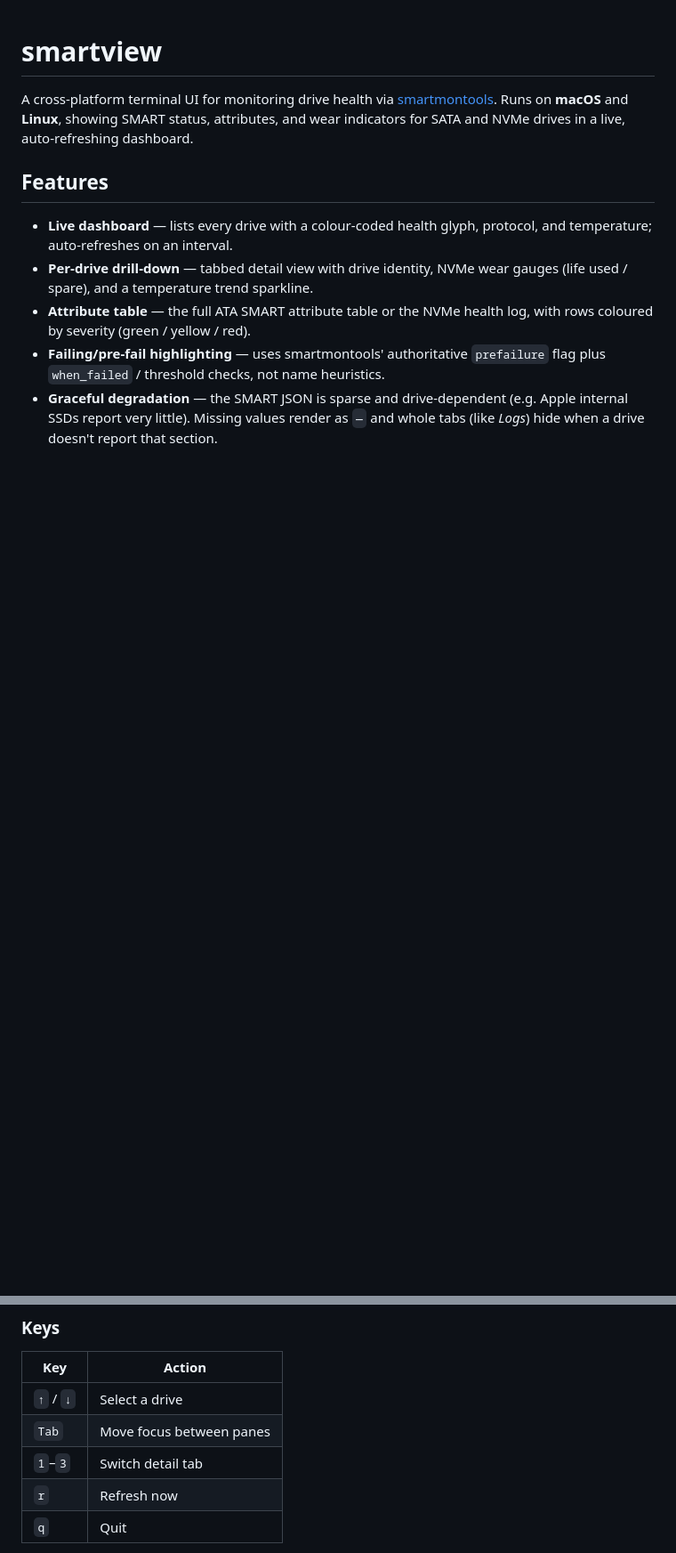
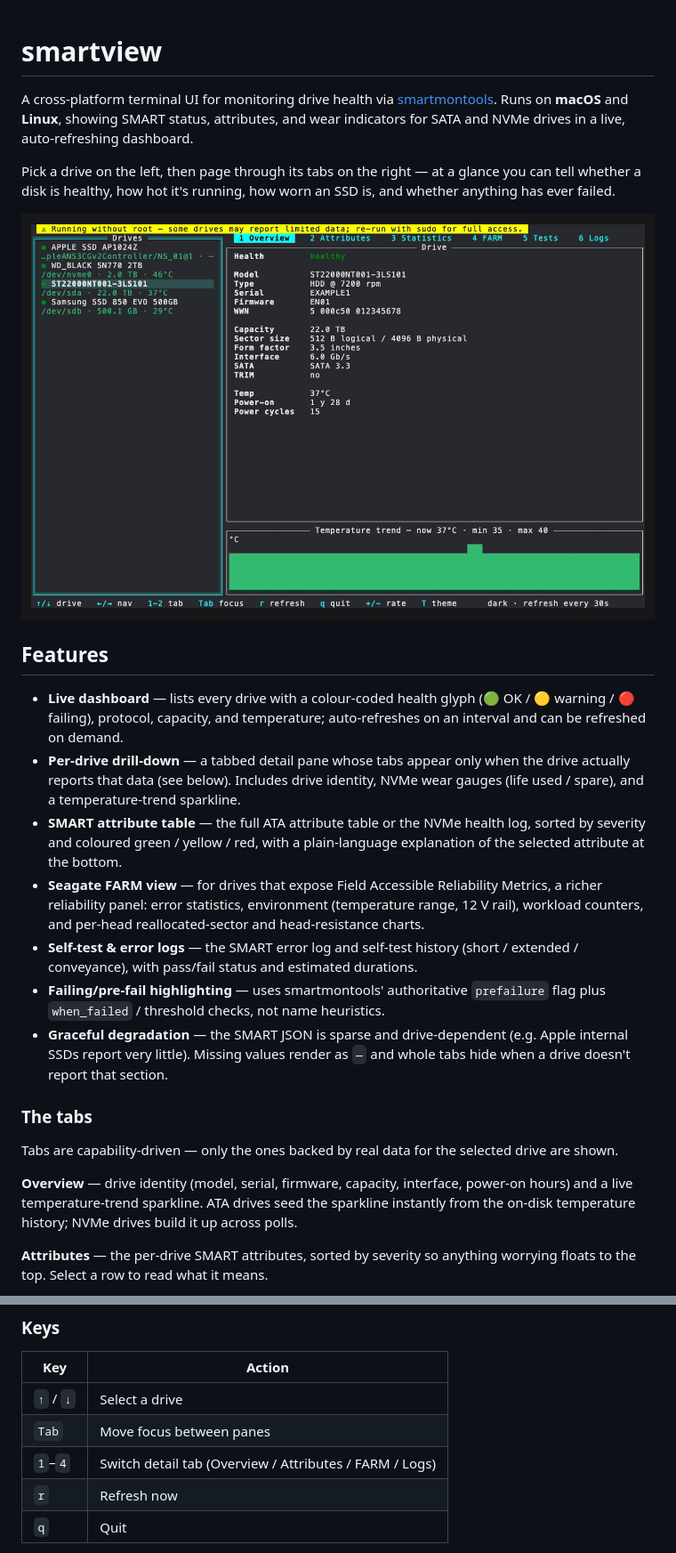
Before and after one commit to trm42/smartview, a Markdown page: README.md, 2 parts joined by grey strips. Shown at 89% size. GitHub-like rendering; pictures changed too: docs/images/overview.png (added); blank space fills up the shorter version.

```diff
--- a/README.md
+++ b/README.md
@@ -5,16 +5,45 @@ A cross-platform terminal UI for monitoring drive health via
 showing SMART status, attributes, and wear indicators for SATA and NVMe drives in
 a live, auto-refreshing dashboard.
 
+Pick a drive on the left, then page through its tabs on the right — at a glance
+you can tell whether a disk is healthy, how hot it's running, how worn an SSD is,
+and whether anything has ever failed.
+
+![smartview overview tab — drive list, identity panel, and temperature trend](docs/images/overview.png)
+
 ## Features
 
-- **Live dashboard** — lists every drive with a colour-coded health glyph,
-  protocol, and temperature; auto-refreshes on an interval.
-- **Per-drive drill-down** — tabbed detail view with drive identity, NVMe wear
-  gauges (life used / spare), and a temperature trend sparkline.
-- **Attribute table** — the full ATA SMART attribute table or the NVMe health log,
-  with rows coloured by severity (green / yellow / red).
+- **Live dashboard** — lists every drive with a colour-coded health glyph
+  (🟢 OK / 🟡 warning / 🔴 failing), protocol, capacity, and temperature;
+  auto-refreshes on an interval and can be refreshed on demand.
+- **Per-drive drill-down** — a tabbed detail pane whose tabs appear only when the
+  drive actually reports that data (see below). Includes drive identity, NVMe wear
+  gauges (life used / spare), and a temperature-trend sparkline.
+- **SMART attribute table** — the full ATA attribute table or the NVMe health log,
+  sorted by severity and coloured green / yellow / red, with a plain-language
+  explanation of the selected attribute at the bottom.
+- **Seagate FARM view** — for drives that expose Field Accessible Reliability
+  Metrics, a richer reliability panel: error statistics, environment (temperature
+  range, 12 V rail), workload counters, and per-head reallocated-sector and
+  head-resistance charts.
+- **Self-test & error logs** — the SMART error log and self-test history
+  (short / extended / conveyance), with pass/fail status and estimated durations.
 - **Failing/pre-fail highlighting** — uses smartmontools' authoritative
   `prefailure` flag plus `when_failed` / threshold checks, not name heuristics.
 - **Graceful degradation** — the SMART JSON is sparse and drive-dependent (e.g.
   Apple internal SSDs report very little). Missing values render as `—` and whole
-  tabs (like *Logs*) hide when a drive doesn't report that section.
+  tabs hide when a drive doesn't report that section.
+
+### The tabs
+
+Tabs are capability-driven — only the ones backed by real data for the selected
+drive are shown.
+
+**Overview** — drive identity (model, serial, firmware, capacity, interface,
+power-on hours) and a live temperature-trend sparkline. ATA drives seed the
+sparkline instantly from the on-disk temperature history; NVMe drives build it up
+across polls.
+
+**Attributes** — the per-drive SMART attributes, sorted by severity so anything
+worrying floats to the top. Select a row to read what it means.
+
@@ -59,7 +101,7 @@ sudo smartview            # if attributes require root
 | ---------- | ------------------------------- |
 | `↑` / `↓`  | Select a drive                  |
 | `Tab`      | Move focus between panes        |
-| `1`–`3`    | Switch detail tab               |
+| `1`–`4`    | Switch detail tab (Overview / Attributes / FARM / Logs) |
 | `r`        | Refresh now                     |
 | `q`        | Quit                            |
 
```
Also changed, not shown: other parts of README.md (+13 -0 lines), docs/images/attributes.png (added), docs/images/farm.png (added), docs/images/logs.png (added), 1 other file.
